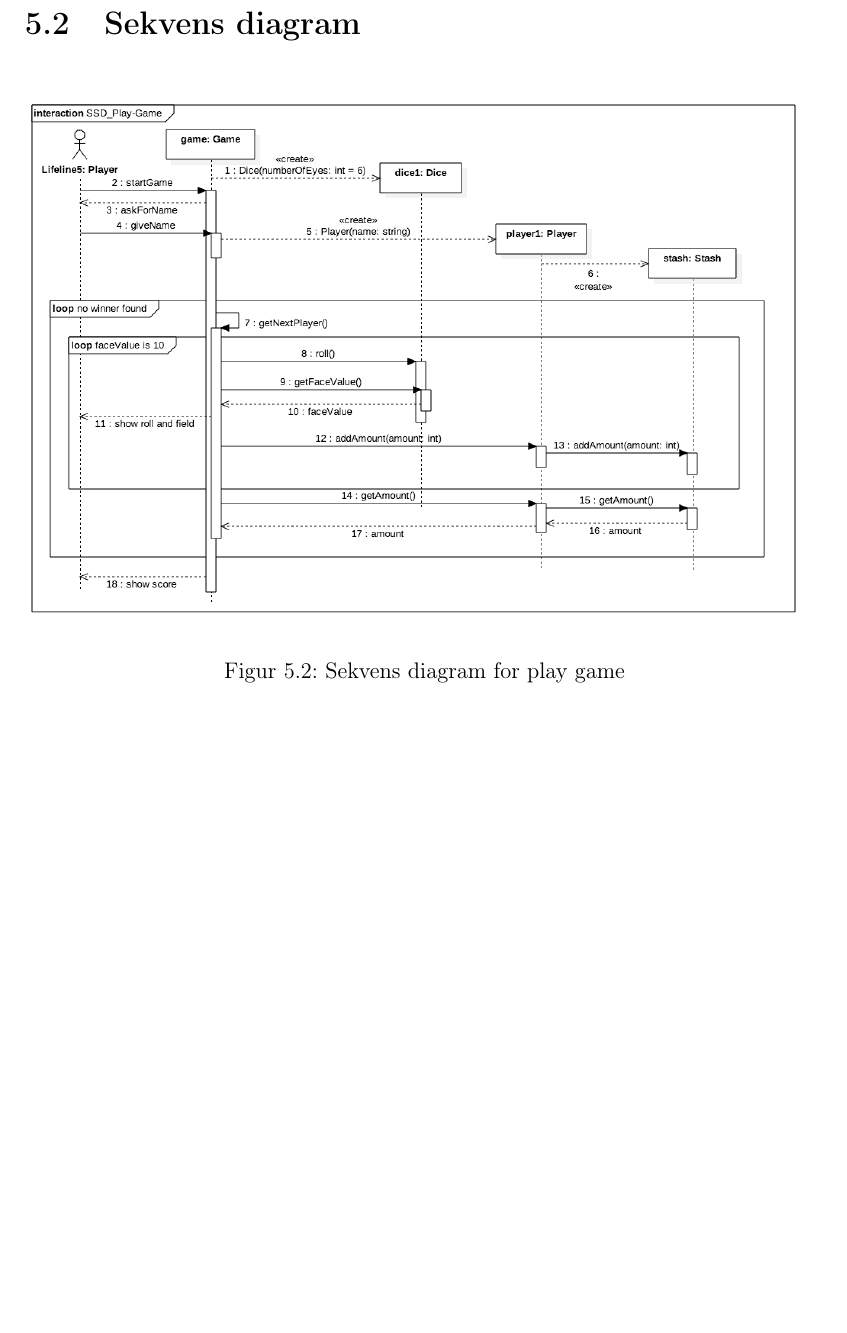
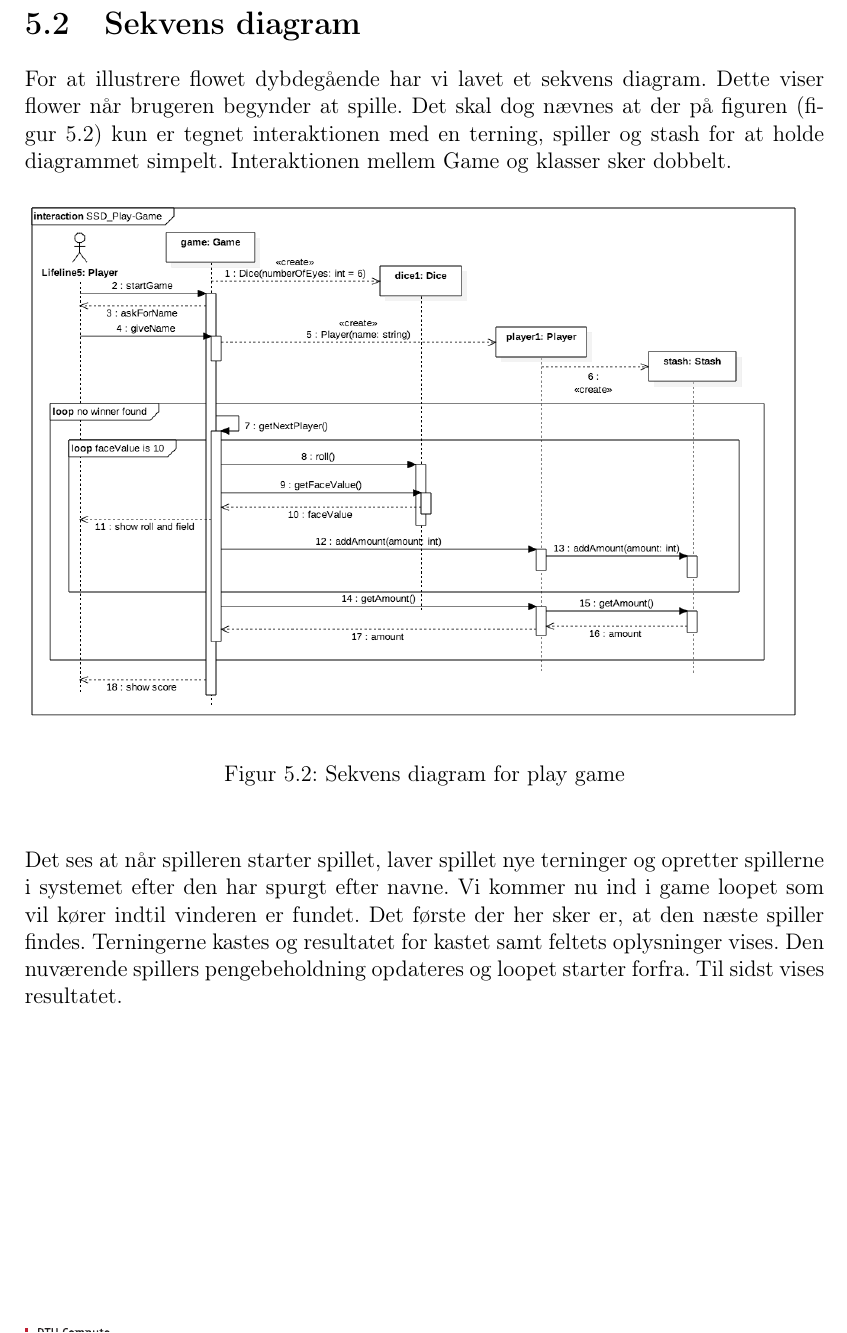
Before and after one commit to group-18/cdio-2-report, a LaTeX document (Project.tex, which reads chapters/Design.tex): part of page 17 of 32, cut so that both start at the same text, the shorter picture padded with empty space. Compiled offline with pdfLaTeX.

Commit message:
Tilføj tekst til sekvens diagram

```diff
--- a/chapters/Design.tex
+++ b/chapters/Design.tex
@@ -26,6 +26,11 @@ Sidst men ikke mindst så kan en pengebeholdning kun tilhøre en spillerer, og m
 
 \section{Sekvens diagram}
 
+For at illustrere flowet dybdegående har vi lavet et sekvens diagram.
+Dette viser flower når brugeren begynder at spille.
+Det skal dog nævnes at der på figuren (figur \ref{fig:sequence_diagram}) kun er tegnet interaktionen med en terning, spiller og stash for at holde diagrammet simpelt.
+Interaktionen mellem Game og klasser sker dobbelt.
+
 \begin{figure}[H]
     \begin{center}
         \includegraphics[width=15cm]{graphics/SSD_Play-Game.png}
@@ -33,6 +38,13 @@ Sidst men ikke mindst så kan en pengebeholdning kun tilhøre en spillerer, og m
         \label{fig:sequence_diagram}
     \end{center}
 \end{figure}
+
+\noindent Det ses at når spilleren starter spillet, laver spillet nye terninger og opretter spillerne i systemet efter den har spurgt efter navne.
+Vi kommer nu ind i game loopet som vil kører indtil vinderen er fundet.
+Det første der her sker er, at den næste spiller findes.
+Terningerne kastes og resultatet for kastet samt feltets oplysninger vises.
+Den nuværende spillers pengebeholdning opdateres og loopet starter forfra.
+Til sidst vises resultatet.
 
 \newpage
 
```
